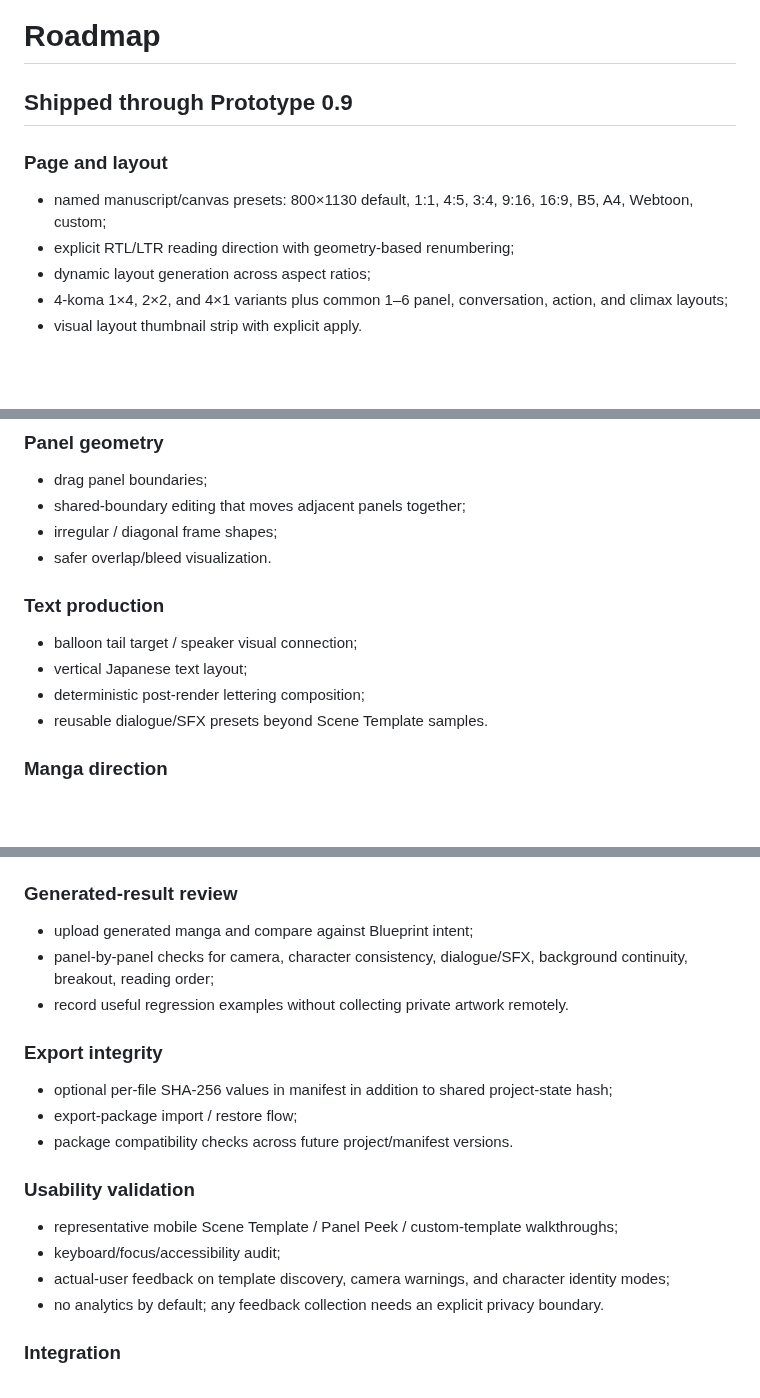
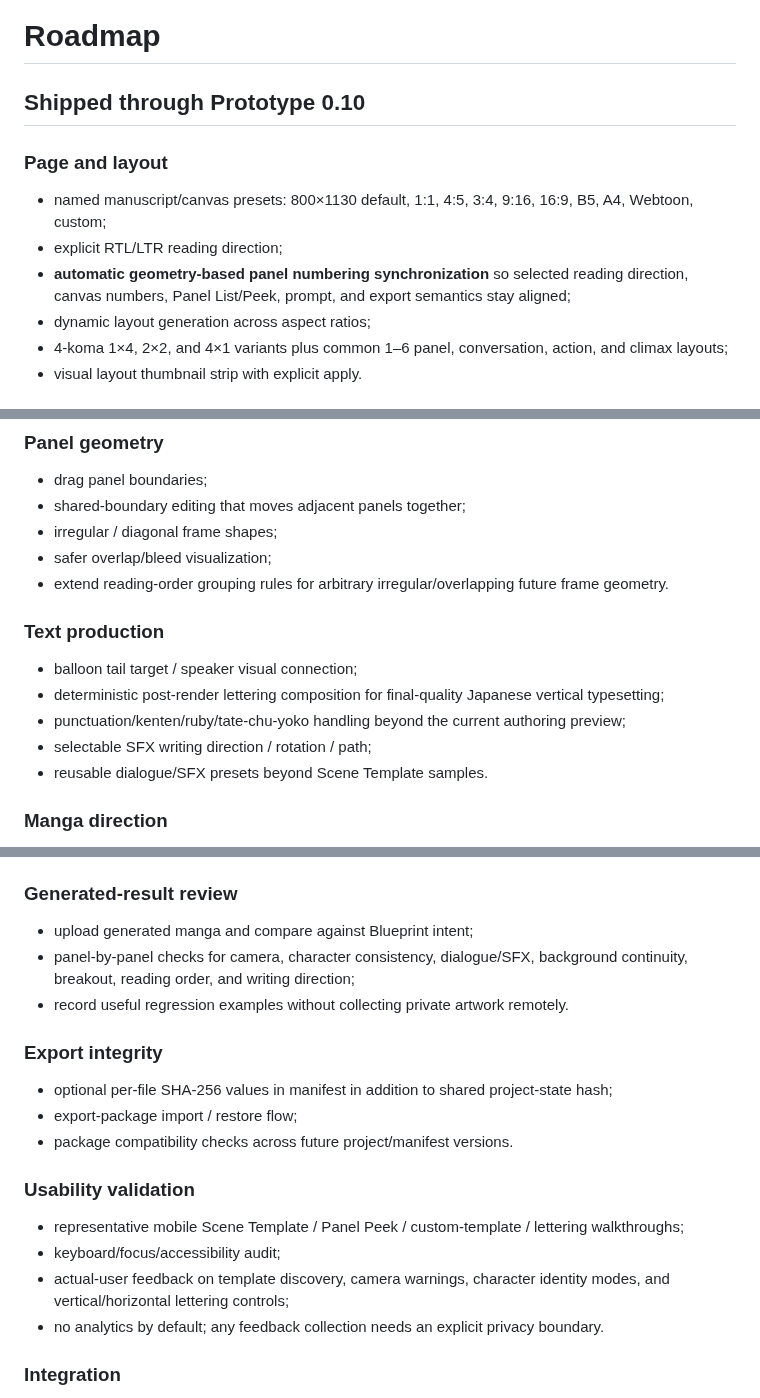
Before and after one commit to c-a-p-engineer/manga-blueprint-studio, a Markdown page: docs/ROADMAP.md, 3 parts joined by grey strips. Drawn GitHub-style; blank space fills up the shorter version.

Commit message:
docs: mark vertical-first lettering as shipped

```diff
--- a/docs/ROADMAP.md
+++ b/docs/ROADMAP.md
@@ -1,10 +1,11 @@
 # Roadmap
 
-## Shipped through Prototype 0.9
+## Shipped through Prototype 0.10
 
 ### Page and layout
 - named manuscript/canvas presets: 800×1130 default, 1:1, 4:5, 3:4, 9:16, 16:9, B5, A4, Webtoon, custom;
-- explicit RTL/LTR reading direction with geometry-based renumbering;
+- explicit RTL/LTR reading direction;
+- **automatic geometry-based panel numbering synchronization** so selected reading direction, canvas numbers, Panel List/Peek, prompt, and export semantics stay aligned;
 - dynamic layout generation across aspect ratios;
 - 4-koma 1×4, 2×2, and 4×1 variants plus common 1–6 panel, conversation, action, and climax layouts;
 - visual layout thumbnail strip with explicit apply.
@@ -99,12 +105,14 @@
 - drag panel boundaries;
 - shared-boundary editing that moves adjacent panels together;
 - irregular / diagonal frame shapes;
-- safer overlap/bleed visualization.
+- safer overlap/bleed visualization;
+- extend reading-order grouping rules for arbitrary irregular/overlapping future frame geometry.
 
 ### Text production
 - balloon tail target / speaker visual connection;
-- vertical Japanese text layout;
-- deterministic post-render lettering composition;
+- deterministic post-render lettering composition for final-quality Japanese vertical typesetting;
+- punctuation/kenten/ruby/tate-chu-yoko handling beyond the current authoring preview;
+- selectable SFX writing direction / rotation / path;
 - reusable dialogue/SFX presets beyond Scene Template samples.
 
 ### Manga direction
@@ -117,7 +125,7 @@
 
 ### Generated-result review
 - upload generated manga and compare against Blueprint intent;
-- panel-by-panel checks for camera, character consistency, dialogue/SFX, background continuity, breakout, reading order;
+- panel-by-panel checks for camera, character consistency, dialogue/SFX, background continuity, breakout, reading order, and writing direction;
 - record useful regression examples without collecting private artwork remotely.
 
 ### Export integrity
@@ -126,9 +134,9 @@
 - package compatibility checks across future project/manifest versions.
 
 ### Usability validation
-- representative mobile Scene Template / Panel Peek / custom-template walkthroughs;
+- representative mobile Scene Template / Panel Peek / custom-template / lettering walkthroughs;
 - keyboard/focus/accessibility audit;
-- actual-user feedback on template discovery, camera warnings, and character identity modes;
+- actual-user feedback on template discovery, camera warnings, character identity modes, and vertical/horizontal lettering controls;
 - no analytics by default; any feedback collection needs an explicit privacy boundary.
 
 ### Integration
```
Also changed, not shown: other parts of docs/ROADMAP.md (+5 -0 lines).
